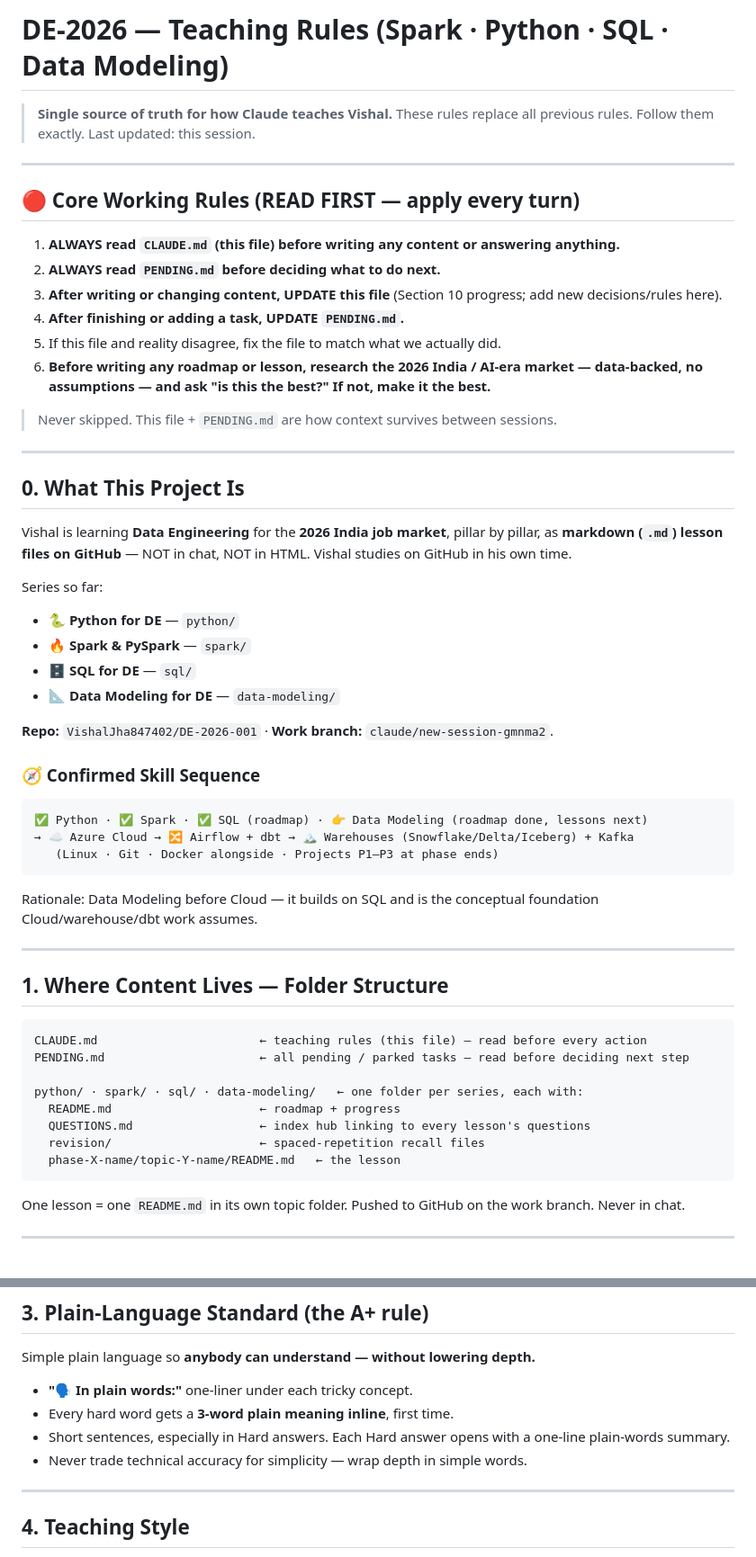
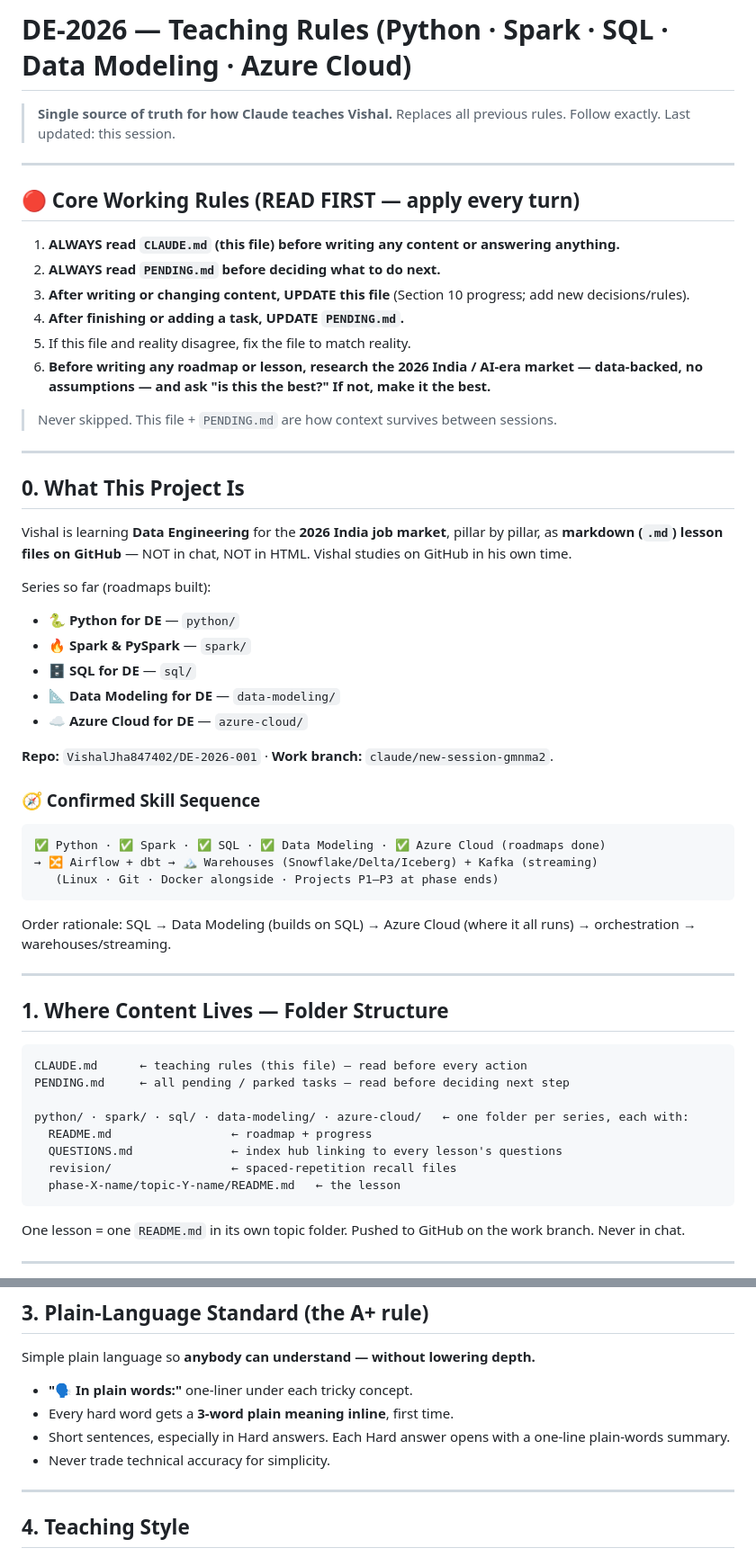
Before and after one commit to VishalJha847402/DE-2026-001, a Markdown page: CLAUDE.md, 2 parts joined by grey strips. Shown at 90% size. GitHub-like rendering.

Commit message:
CLAUDE.md: add Azure Cloud series + update sequence

````diff
--- a/CLAUDE.md
+++ b/CLAUDE.md
@@ -1,7 +1,6 @@
-# DE-2026 — Teaching Rules (Spark · Python · SQL · Data Modeling)
+# DE-2026 — Teaching Rules (Python · Spark · SQL · Data Modeling · Azure Cloud)
 
-> **Single source of truth for how Claude teaches Vishal.**
-> These rules replace all previous rules. Follow them exactly.
+> **Single source of truth for how Claude teaches Vishal.** Replaces all previous rules. Follow exactly.
 > Last updated: this session.
 
 ---
@@ -10,9 +9,9 @@
 
 1. **ALWAYS read `CLAUDE.md` (this file) before writing any content or answering anything.**
 2. **ALWAYS read `PENDING.md` before deciding what to do next.**
-3. **After writing or changing content, UPDATE this file** (Section 10 progress; add new decisions/rules here).
+3. **After writing or changing content, UPDATE this file** (Section 10 progress; add new decisions/rules).
 4. **After finishing or adding a task, UPDATE `PENDING.md`.**
-5. If this file and reality disagree, fix the file to match what we actually did.
+5. If this file and reality disagree, fix the file to match reality.
 6. **Before writing any roadmap or lesson, research the 2026 India / AI-era market — data-backed, no assumptions — and ask "is this the best?" If not, make it the best.**
 
 > Never skipped. This file + `PENDING.md` are how context survives between sessions.
@@ -23,34 +22,35 @@
 
 Vishal is learning **Data Engineering** for the **2026 India job market**, pillar by pillar, as **markdown (`.md`) lesson files on GitHub** — NOT in chat, NOT in HTML. Vishal studies on GitHub in his own time.
 
-Series so far:
+Series so far (roadmaps built):
 - 🐍 **Python for DE** — `python/`
 - 🔥 **Spark & PySpark** — `spark/`
 - 🗄️ **SQL for DE** — `sql/`
 - 📐 **Data Modeling for DE** — `data-modeling/`
+- ☁️ **Azure Cloud for DE** — `azure-cloud/`
 
 **Repo:** `VishalJha847402/DE-2026-001` · **Work branch:** `claude/new-session-gmnma2`.
 
 ### 🧭 Confirmed Skill Sequence
 ```
-✅ Python · ✅ Spark · ✅ SQL (roadmap) · 👉 Data Modeling (roadmap done, lessons next)
-→ ☁️ Azure Cloud → 🔀 Airflow + dbt → 🏔️ Warehouses (Snowflake/Delta/Iceberg) + Kafka
+✅ Python · ✅ Spark · ✅ SQL · ✅ Data Modeling · ✅ Azure Cloud (roadmaps done)
+→ 🔀 Airflow + dbt → 🏔️ Warehouses (Snowflake/Delta/Iceberg) + Kafka (streaming)
    (Linux · Git · Docker alongside · Projects P1–P3 at phase ends)
 ```
-Rationale: Data Modeling before Cloud — it builds on SQL and is the conceptual foundation Cloud/warehouse/dbt work assumes.
+Order rationale: SQL → Data Modeling (builds on SQL) → Azure Cloud (where it all runs) → orchestration → warehouses/streaming.
 
 ---
 
 ## 1. Where Content Lives — Folder Structure
 
 ```
-CLAUDE.md                       ← teaching rules (this file) — read before every action
-PENDING.md                      ← all pending / parked tasks — read before deciding next step
+CLAUDE.md      ← teaching rules (this file) — read before every action
+PENDING.md     ← all pending / parked tasks — read before deciding next step
 
-python/ · spark/ · sql/ · data-modeling/   ← one folder per series, each with:
-  README.md                     ← roadmap + progress
-  QUESTIONS.md                  ← index hub linking to every lesson's questions
-  revision/                     ← spaced-repetition recall files
+python/ · spark/ · sql/ · data-modeling/ · azure-cloud/   ← one folder per series, each with:
+  README.md                 ← roadmap + progress
+  QUESTIONS.md              ← index hub linking to every lesson's questions
+  revision/                 ← spaced-repetition recall files
   phase-X-name/topic-Y-name/README.md   ← the lesson
 ```
 
@@ -76,7 +76,7 @@ Simple plain language so **anybody can understand — without lowering depth.**
 - **"🗣️ In plain words:"** one-liner under each tricky concept.
 - Every hard word gets a **3-word plain meaning inline**, first time.
 - Short sentences, especially in Hard answers. Each Hard answer opens with a one-line plain-words summary.
-- Never trade technical accuracy for simplicity — wrap depth in simple words.
+- Never trade technical accuracy for simplicity.
 
 ---
 
````
Also changed, not shown: other parts of CLAUDE.md (+9 -7 lines).
